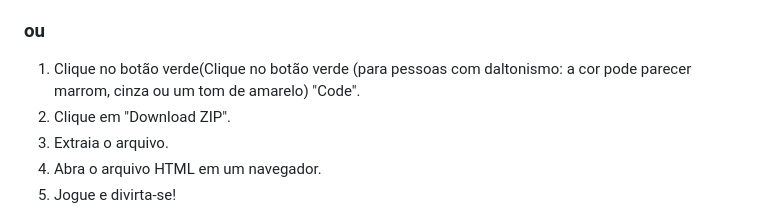
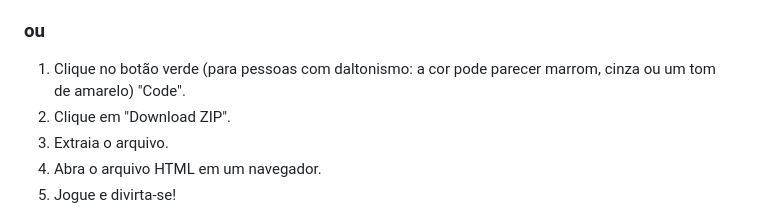
Before and after one commit to juliogabriel-pe/Game-Number-secret, a Markdown page: README.md, the part around the change. Rendered like a GitHub page.

```diff
--- a/README.md
+++ b/README.md
@@ -64,7 +64,7 @@ Este é um mini jogo interativo onde o objetivo é adivinhar o número secreto g
 2. Abra o arquivo HTML em um navegador.
 3. Jogue e divirta-se!
 ### ou
-1. Clique no botão verde(Clique no botão verde (para pessoas com daltonismo: a cor pode parecer marrom, cinza ou um tom de amarelo) "Code".
+1. Clique no botão verde (para pessoas com daltonismo: a cor pode parecer marrom, cinza ou um tom de amarelo) "Code".
 2. Clique em "Download ZIP".
 3. Extraia o arquivo.
 4. Abra o arquivo HTML em um navegador.
```
